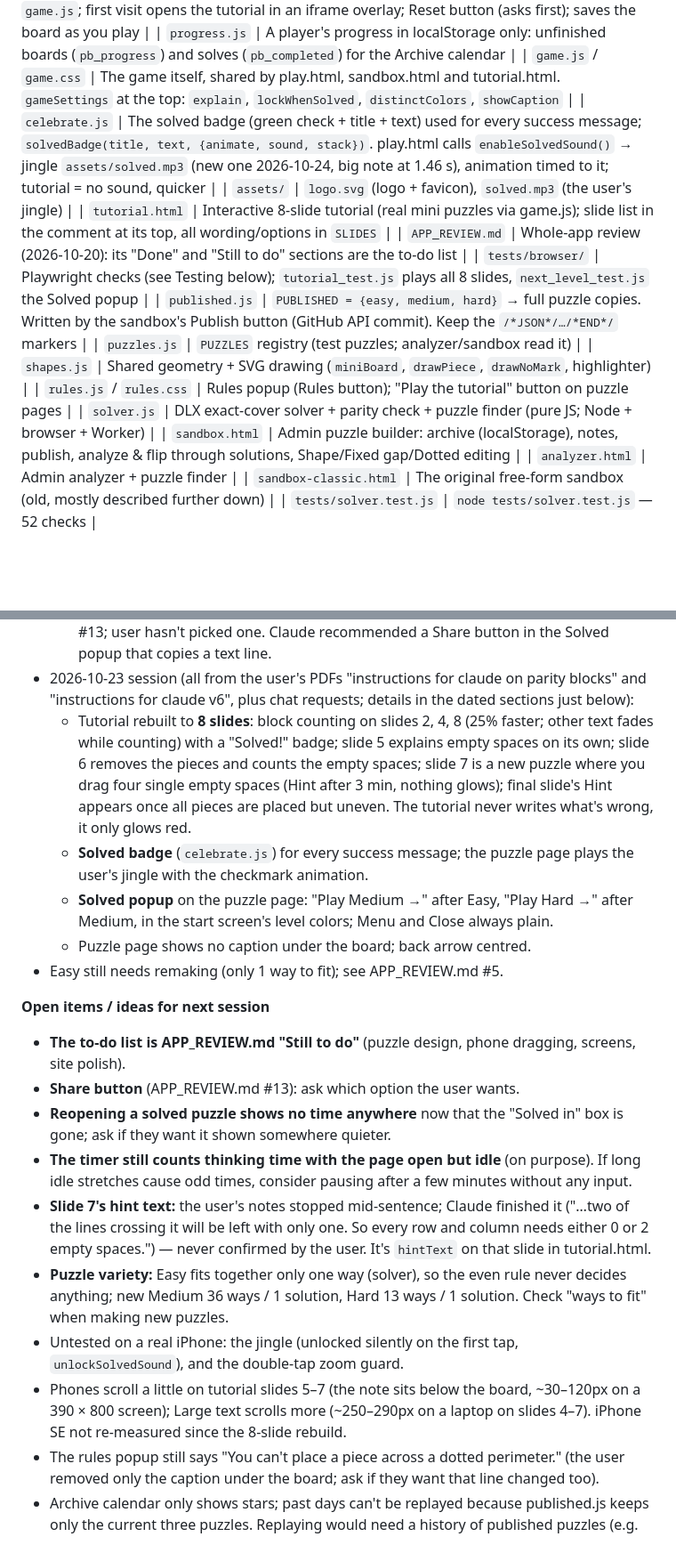
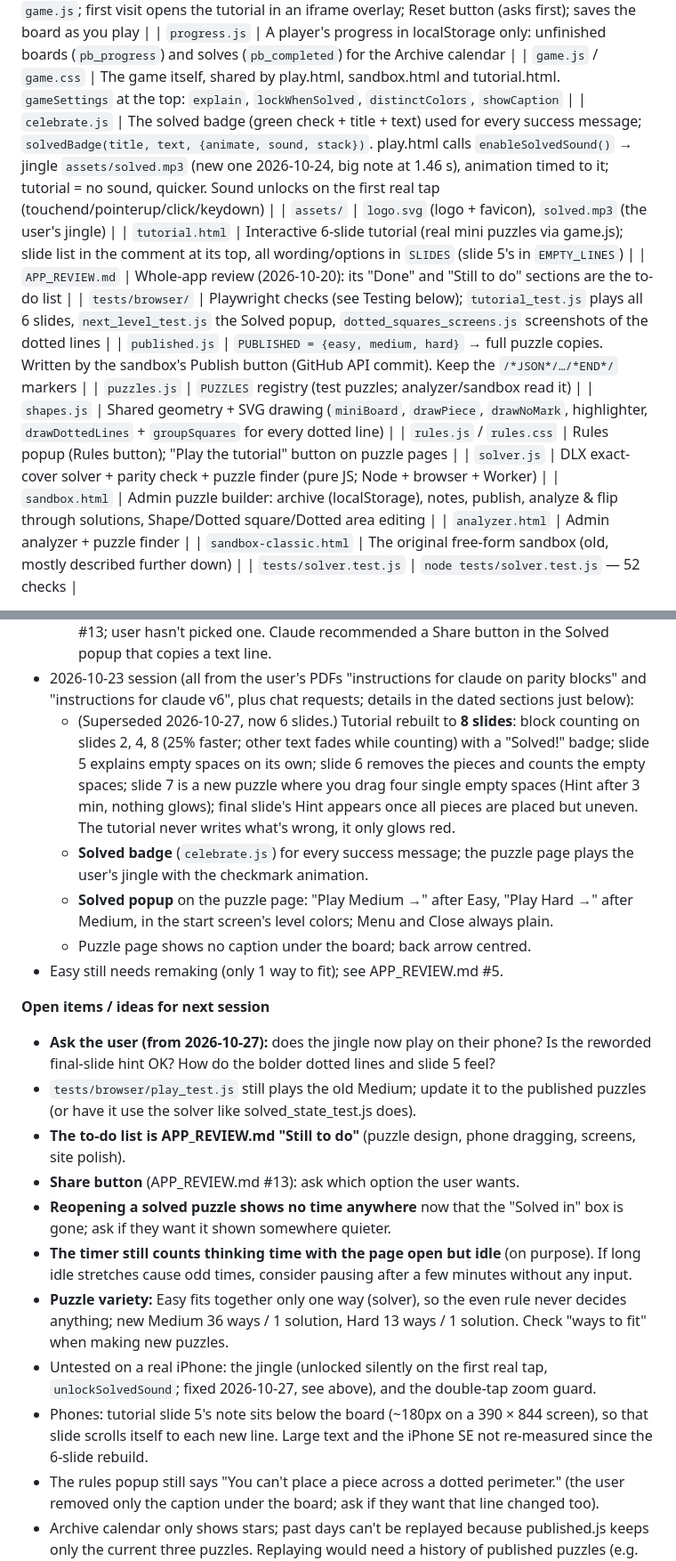
Before and after one commit to rmackay0/parity-blocks, a Markdown page: HANDOFF.md, 2 parts joined by grey strips. Shown at 89% size. Drawn GitHub-style; blank space fills up the shorter version.

```diff
--- a/HANDOFF.md
+++ b/HANDOFF.md
@@ -15,17 +15,17 @@ previous project; don't push there.
 | `play.html` | The puzzle page. Loads `published.js` + `progress.js` + `game.js`; first visit opens the tutorial in an iframe overlay; Reset button (asks first); saves the board as you play |
 | `progress.js` | A player's progress in localStorage only: unfinished boards (`pb_progress`) and solves (`pb_completed`) for the Archive calendar |
 | `game.js` / `game.css` | The game itself, shared by play.html, sandbox.html and tutorial.html. `gameSettings` at the top: `explain`, `lockWhenSolved`, `distinctColors`, `showCaption` |
-| `celebrate.js` | The solved badge (green check + title + text) used for every success message; `solvedBadge(title, text, {animate, sound, stack})`. play.html calls `enableSolvedSound()` → jingle `assets/solved.mp3` (new one 2026-10-24, big note at 1.46 s), animation timed to it; tutorial = no sound, quicker |
+| `celebrate.js` | The solved badge (green check + title + text) used for every success message; `solvedBadge(title, text, {animate, sound, stack})`. play.html calls `enableSolvedSound()` → jingle `assets/solved.mp3` (new one 2026-10-24, big note at 1.46 s), animation timed to it; tutorial = no sound, quicker. Sound unlocks on the first real tap (touchend/pointerup/click/keydown) |
 | `assets/` | `logo.svg` (logo + favicon), `solved.mp3` (the user's jingle) |
-| `tutorial.html` | Interactive 8-slide tutorial (real mini puzzles via game.js); slide list in the comment at its top, all wording/options in `SLIDES` |
+| `tutorial.html` | Interactive 6-slide tutorial (real mini puzzles via game.js); slide list in the comment at its top, all wording/options in `SLIDES` (slide 5's in `EMPTY_LINES`) |
 | `APP_REVIEW.md` | Whole-app review (2026-10-20): its "Done" and "Still to do" sections are the to-do list |
-| `tests/browser/` | Playwright checks (see Testing below); `tutorial_test.js` plays all 8 slides, `next_level_test.js` the Solved popup |
+| `tests/browser/` | Playwright checks (see Testing below); `tutorial_test.js` plays all 6 slides, `next_level_test.js` the Solved popup, `dotted_squares_screens.js` screenshots of the dotted lines |
 | `published.js` | `PUBLISHED = {easy, medium, hard}` → full puzzle copies. Written by the sandbox's Publish button (GitHub API commit). Keep the `/*JSON*/…/*END*/` markers |
 | `puzzles.js` | `PUZZLES` registry (test puzzles; analyzer/sandbox read it) |
-| `shapes.js` | Shared geometry + SVG drawing (`miniBoard`, `drawPiece`, `drawNoMark`, highlighter) |
+| `shapes.js` | Shared geometry + SVG drawing (`miniBoard`, `drawPiece`, `drawNoMark`, highlighter, `drawDottedLines` + `groupSquares` for every dotted line) |
 | `rules.js` / `rules.css` | Rules popup (Rules button); "Play the tutorial" button on puzzle pages |
 | `solver.js` | DLX exact-cover solver + parity check + puzzle finder (pure JS; Node + browser + Worker) |
-| `sandbox.html` | Admin puzzle builder: archive (localStorage), notes, publish, analyze & flip through solutions, Shape/Fixed gap/Dotted editing |
+| `sandbox.html` | Admin puzzle builder: archive (localStorage), notes, publish, analyze & flip through solutions, Shape/Dotted square/Dotted area editing |
 | `analyzer.html` | Admin analyzer + puzzle finder |
 | `sandbox-classic.html` | The original free-form sandbox (old, mostly described further down) |
 | `tests/solver.test.js` | `node tests/solver.test.js` — 52 checks |
@@ -121,7 +123,7 @@ previous project; don't push there.
 - 2026-10-23 session (all from the user's PDFs "instructions for claude on
   parity blocks" and "instructions for claude v6", plus chat requests;
   details in the dated sections just below):
-  - Tutorial rebuilt to **8 slides**: block counting on slides 2, 4, 8
+  - (Superseded 2026-10-27, now 6 slides.) Tutorial rebuilt to **8 slides**: block counting on slides 2, 4, 8
     (25% faster; other text fades while counting) with a "Solved!"
     badge; slide 5 explains empty spaces on its own; slide 6 removes the
     pieces and counts the empty spaces; slide 7 is a new puzzle where you
@@ -137,6 +139,12 @@ previous project; don't push there.
 - Easy still needs remaking (only 1 way to fit); see APP_REVIEW.md #5.
 
 **Open items / ideas for next session**
+- **Ask the user (from 2026-10-27):** does the jingle now play on their
+  phone? Is the reworded final-slide hint OK? How do the bolder dotted
+  lines and slide 5 feel?
+- `tests/browser/play_test.js` still plays the old Medium; update it to
+  the published puzzles (or have it use the solver like
+  solved_state_test.js does).
 - **The to-do list is APP_REVIEW.md "Still to do"** (puzzle design, phone
   dragging, screens, site polish).
 - **Share button** (APP_REVIEW.md #13): ask which option the user wants.
@@ -145,19 +153,15 @@ previous project; don't push there.
 - **The timer still counts thinking time with the page open but idle**
   (on purpose). If long idle stretches cause odd times, consider pausing
   after a few minutes without any input.
-- **Slide 7's hint text:** the user's notes stopped mid-sentence; Claude
-  finished it ("…two of the lines crossing it will be left with only one.
-  So every row and column needs either 0 or 2 empty spaces.") — never
-  confirmed by the user. It's `hintText` on that slide in tutorial.html.
 - **Puzzle variety:** Easy fits together only one way (solver), so the
   even rule never decides anything; new Medium 36 ways / 1 solution, Hard
   13 ways / 1 solution. Check "ways to fit" when making new puzzles.
 - Untested on a real iPhone: the jingle (unlocked silently on the first
-  tap, `unlockSolvedSound`), and the double-tap zoom guard.
-- Phones scroll a little on tutorial slides 5–7 (the note sits below the
-  board, ~30–120px on a 390 × 800 screen); Large text scrolls more
-  (~250–290px on a laptop on slides 4–7). iPhone SE not re-measured since
-  the 8-slide rebuild.
+  real tap, `unlockSolvedSound`; fixed 2026-10-27, see above), and the
+  double-tap zoom guard.
+- Phones: tutorial slide 5's note sits below the board (~180px on a
+  390 × 844 screen), so that slide scrolls itself to each new line. Large
+  text and the iPhone SE not re-measured since the 6-slide rebuild.
 - The rules popup still says "You can't place a piece across a dotted
   perimeter." (the user removed only the caption under the board; ask if
   they want that line changed too).
```
Also changed, not shown: other parts of HANDOFF.md (+11 -9 lines), APP_REVIEW.md (+15 -4 lines).
